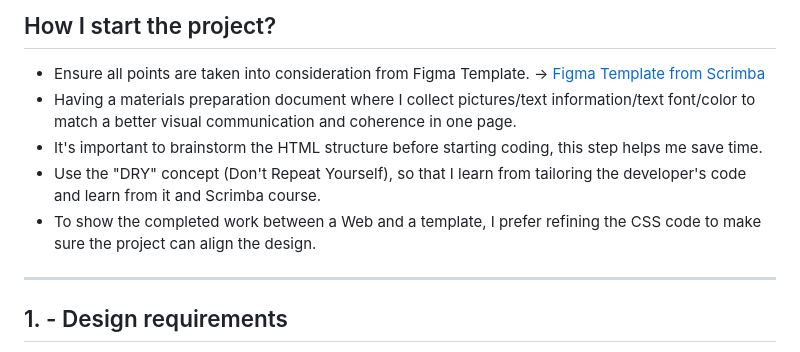
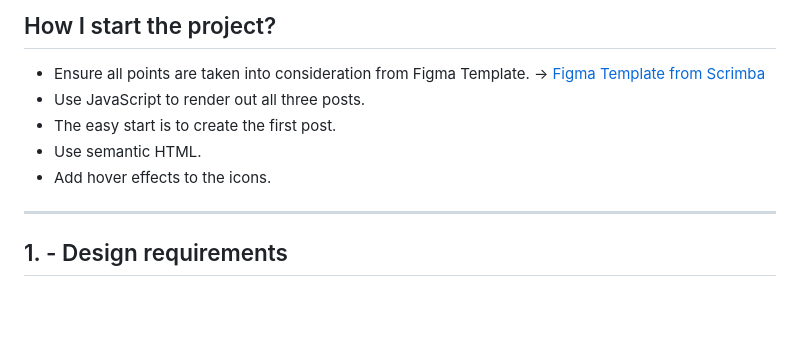
Before and after one commit to shiuandai/Oldagram, a Markdown page: README.md, the part around the change. GitHub-like rendering; blank space fills up the shorter version.

```diff
--- a/README.md
+++ b/README.md
@@ -25,10 +25,10 @@ I start the Scrimba Module 2 course- Web dev basics and learn how to use basic H
 ## How I start the project?
 
 * Ensure all points are taken into consideration from Figma Template. → [Figma Template from Scrimba](https://www.figma.com/file/h0MKma9TTWzGOMQ9Ia6ROW/Oldagram?type=design&node-id=0-1&mode=design&t=bLeKAiMCwMVBGG4B-0)
-* Having a materials preparation document where I collect pictures/text information/text font/color to match a better visual communication and coherence in one page.
-* It's important to brainstorm the HTML structure before starting coding, this step helps me save time.
-* Use the "DRY" concept (Don't Repeat Yourself), so that I learn from tailoring the developer's code and learn from it and Scrimba course.
-* To show the completed work between a Web and a template, I prefer refining the CSS code to make sure the project can align the design.
+* Use JavaScript to render out all three posts.
+* The easy start is to create the first post.
+* Use semantic HTML.
+* Add hover effects to the icons.
 
 ---
 
```
